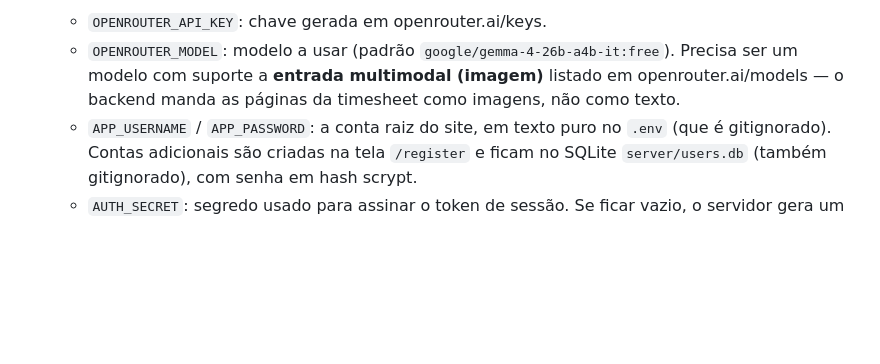
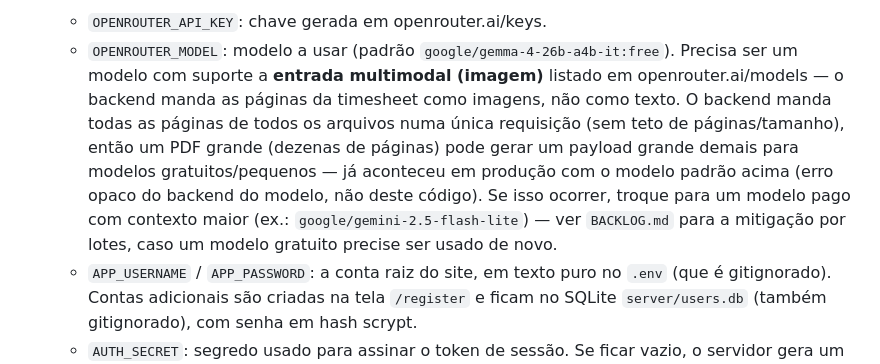
Before and after one commit to raulbrz/ts-vision, a Markdown page: server/README.md, the part around the change. GitHub-like rendering; blank space fills up the shorter version.

```diff
--- a/server/README.md
+++ b/server/README.md
@@ -25,7 +25,13 @@ CSV estruturado.
    - `OPENROUTER_MODEL`: modelo a usar (padrão `google/gemma-4-26b-a4b-it:free`). Precisa
      ser um modelo com suporte a **entrada multimodal (imagem)** listado em
      openrouter.ai/models — o backend manda as páginas da timesheet como imagens, não
-     como texto.
+     como texto. O backend manda todas as páginas de todos os arquivos numa única
+     requisição (sem teto de páginas/tamanho), então um PDF grande (dezenas de páginas)
+     pode gerar um payload grande demais para modelos gratuitos/pequenos — já aconteceu em
+     produção com o modelo padrão acima (erro opaco do backend do modelo, não deste
+     código). Se isso ocorrer, troque para um modelo pago com contexto maior (ex.:
+     `google/gemini-2.5-flash-lite`) — ver `BACKLOG.md` para a mitigação por lotes, caso um
+     modelo gratuito precise ser usado de novo.
    - `APP_USERNAME` / `APP_PASSWORD`: a conta raiz do site, em texto puro no `.env` (que é
      gitignorado). Contas adicionais são criadas na tela `/register` e ficam no SQLite
      `server/users.db` (também gitignorado), com senha em hash scrypt.
```
Also changed, not shown: BACKLOG.md (+12 -0 lines), CLAUDE.md (+9 -1 lines).
